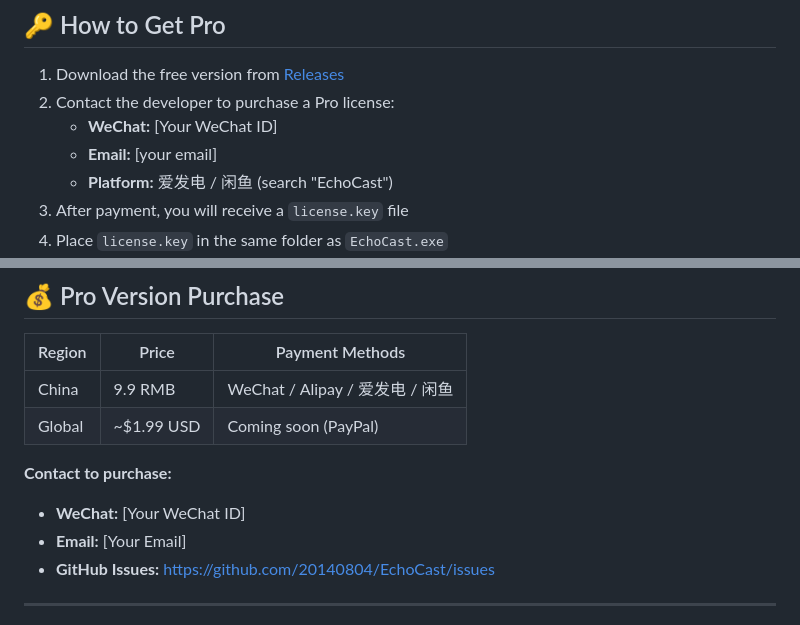
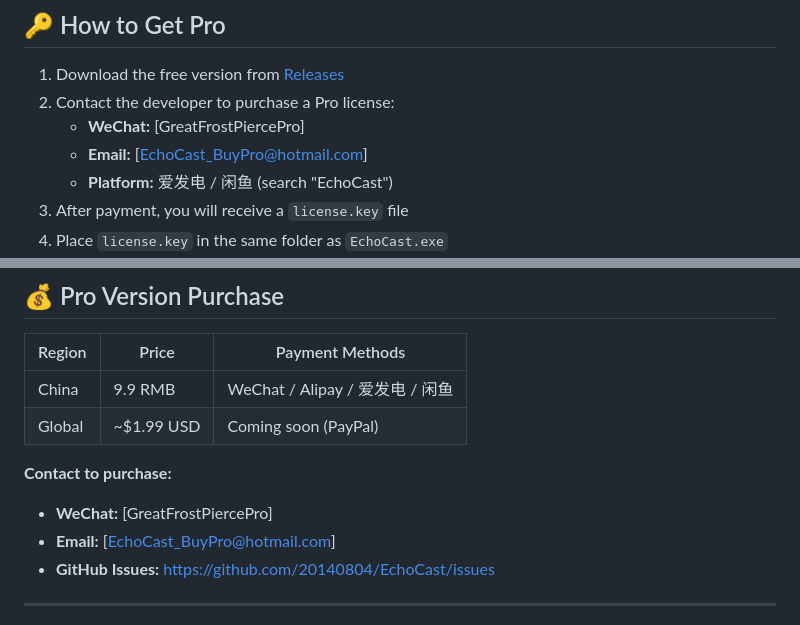
Before and after one commit to 20140804/EchoCast, a Markdown page: README.md, 2 parts joined by grey strips. GitHub-like rendering.

```diff
--- a/README.md
+++ b/README.md
@@ -46,8 +46,8 @@
 
 1. Download the free version from [Releases](https://github.com/20140804/EchoCast/releases)
 2. Contact the developer to purchase a Pro license:
-   - **WeChat:** [Your WeChat ID]
-   - **Email:** [your email]
+   - **WeChat:** [GreatFrostPiercePro]
+   - **Email:** [EchoCast_BuyPro@hotmail.com]
    - **Platform:** 爱发电 / 闲鱼 (search "EchoCast")
 3. After payment, you will receive a `license.key` file
 4. Place `license.key` in the same folder as `EchoCast.exe`
@@ -144,8 +144,8 @@ Place the `license.key` file in the same folder as `EchoCast.exe` and restart th
 | Global | ~$1.99 USD | Coming soon (PayPal) |
 
 **Contact to purchase:**
-- **WeChat:** [Your WeChat ID]
-- **Email:** [Your Email]
+- **WeChat:** [GreatFrostPiercePro]
+- **Email:** [EchoCast_BuyPro@hotmail.com]
 - **GitHub Issues:** https://github.com/20140804/EchoCast/issues
 
 ---
```
